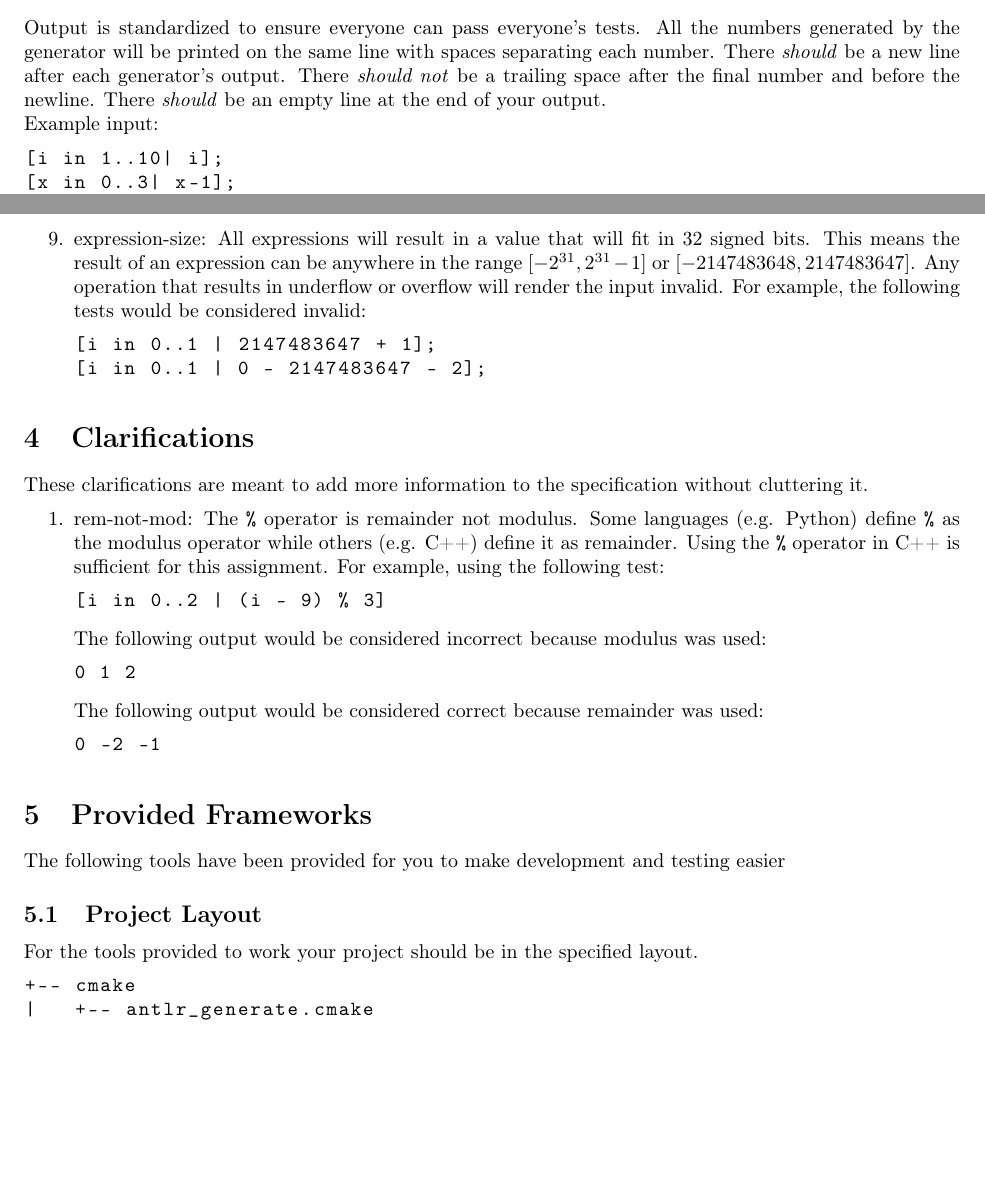
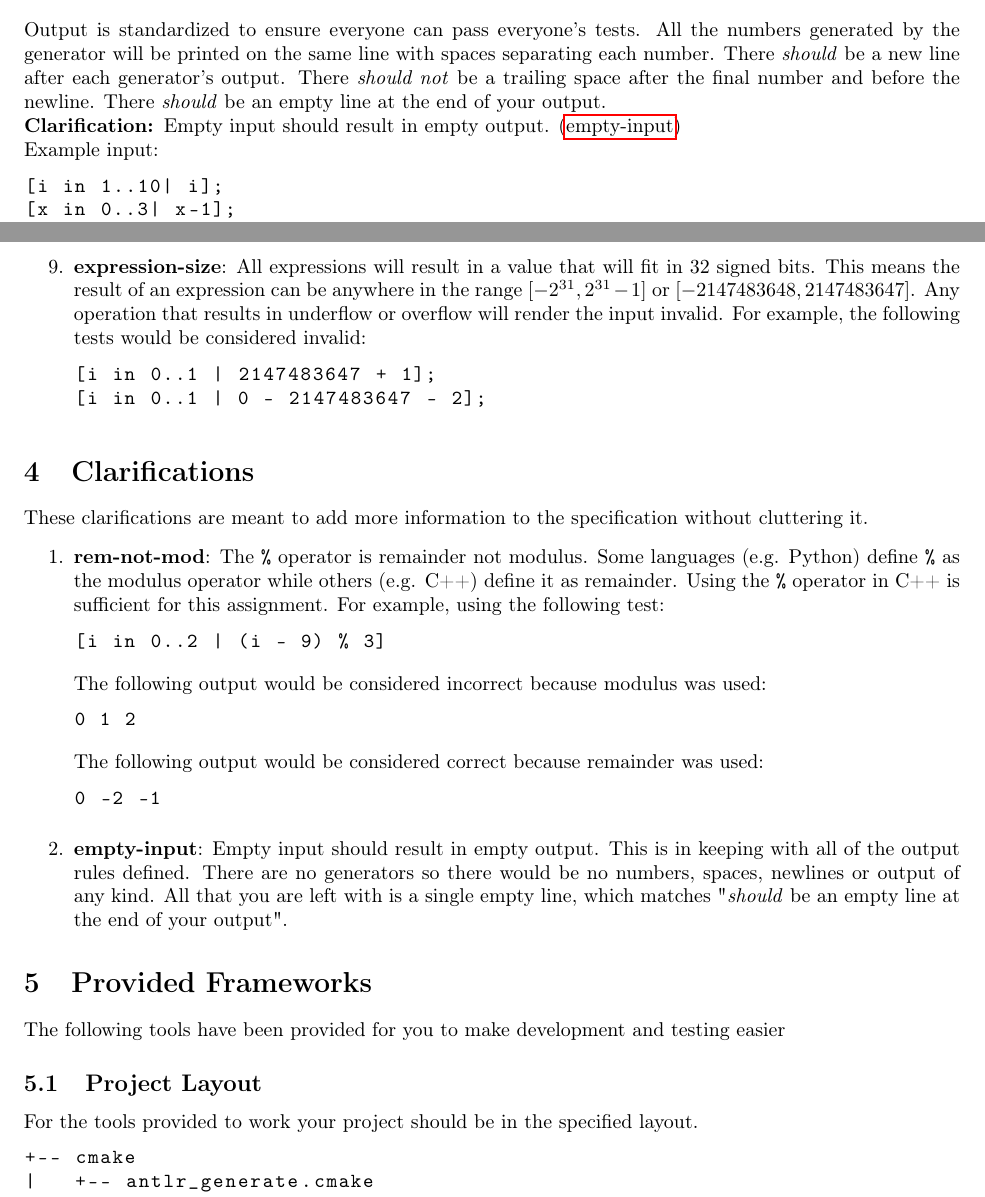
Before and after one commit to cmput415/415-docs, a LaTeX document (generator/generator.tex): two parts of pages 5 and 7 of 9, joined at a grey line, cut so that both start at the same text, the shorter picture padded with empty space. Compiled offline with pdfLaTeX.

Commit message:
Added empty file clarification.
Also made tags bold.

```diff
--- a/generator/generator.tex
+++ b/generator/generator.tex
@@ -32,9 +32,9 @@
 
 \newcommand{\code}[1]{\texttt{\textmd{#1}}}
 \newcommand{\assertion}[2]{\textbf{Assertion: }#1 (\hyperlink{#2}{#2})}
-\newcommand{\assertiondest}[1]{\hypertarget{#1}{#1:}}
+\newcommand{\assertiondest}[1]{\hypertarget{#1}{\textbf{#1}:}}
 \newcommand{\clarification}[2]{\textbf{Clarification: }#1 (\hyperlink{#2}{#2})}
-\newcommand{\calrificationdest}[1]{\hypertarget{#1}{#1:}}
+\newcommand{\clarificationdest}[1]{\hypertarget{#1}{\textbf{#1}:}}
 
 \newif\ifComments
 %\Commentstrue
@@ -334,6 +334,8 @@ the generator will be printed on the same line with spaces separating each numbe
 trailing space after the final number and before the newline. There \textit{should} be an empty
 line at the end of your output.
 
+\clarification{Empty input should result in empty output.}{empty-input}
+
 Example input:
 \begin{lstlisting}
   [i in 1..10| i];
@@ -438,7 +440,7 @@ What does it mean to be valid input? See these rules:
 These clarifications are meant to add more information to the specification without cluttering it.
 \begin{enumerate}
   \item
-    \calrificationdest{rem-not-mod}
+    \clarificationdest{rem-not-mod}
     The \code{\%} operator is remainder not modulus. Some languages (e.g. Python) define \code{\%}
     as the modulus operator while others (e.g. C++) define it as remainder. Using the \code{\%}
     operator in C++ is sufficient for this assignment. For example, using the
@@ -454,6 +456,13 @@ These clarifications are meant to add more information to the specification with
     \begin{lstlisting}
       0 -2 -1
     \end{lstlisting}
+  \item
+    \clarificationdest{empty-input}
+    Empty input should result in empty output. This is in keeping with all of the output rules
+    defined. There are no generators so there would be no numbers, spaces, newlines or output of
+    any kind. All that you are left with is a single empty line, which matches "\textit{should} be
+    an empty line at the end of your output".
+
 \end{enumerate}
 
 \section{Provided Frameworks}
```
